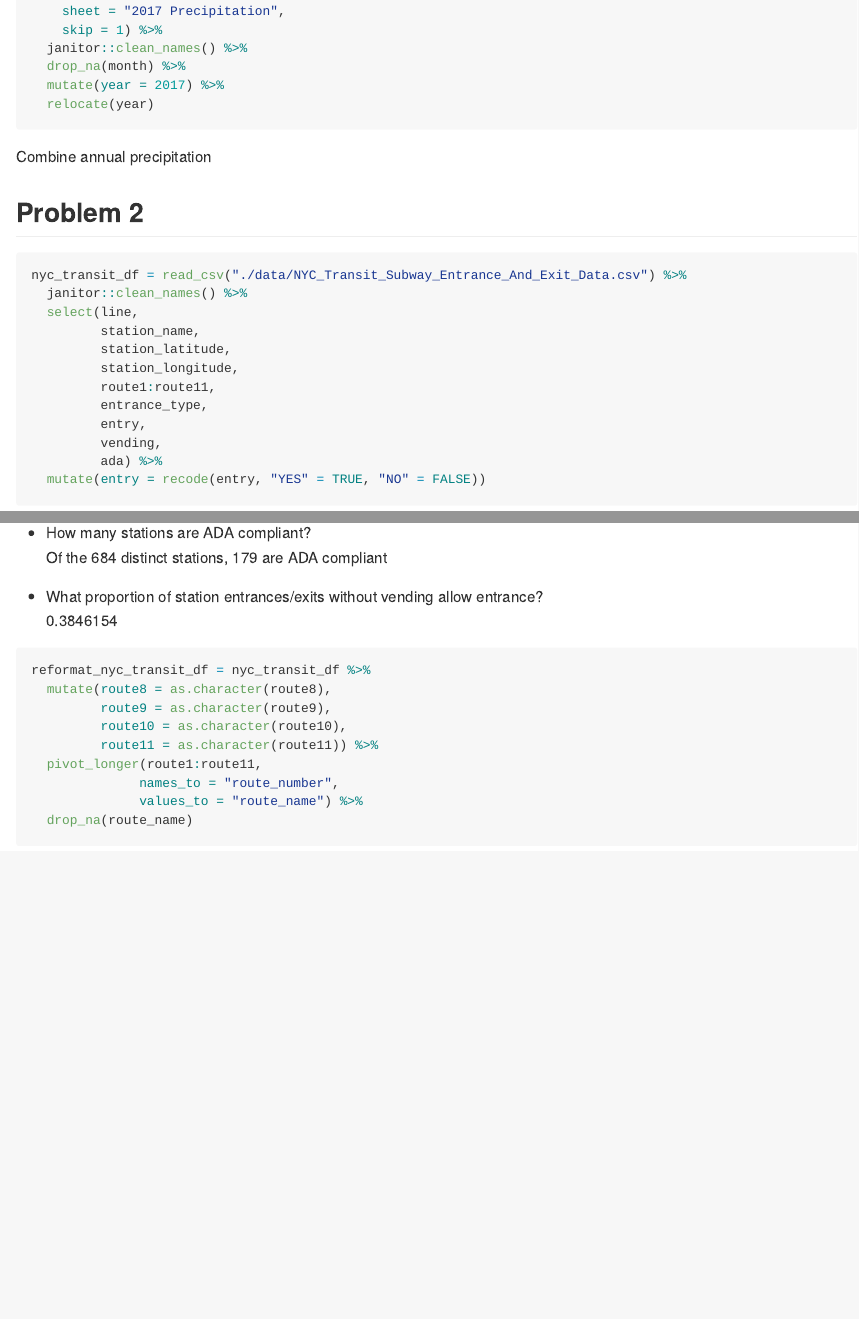
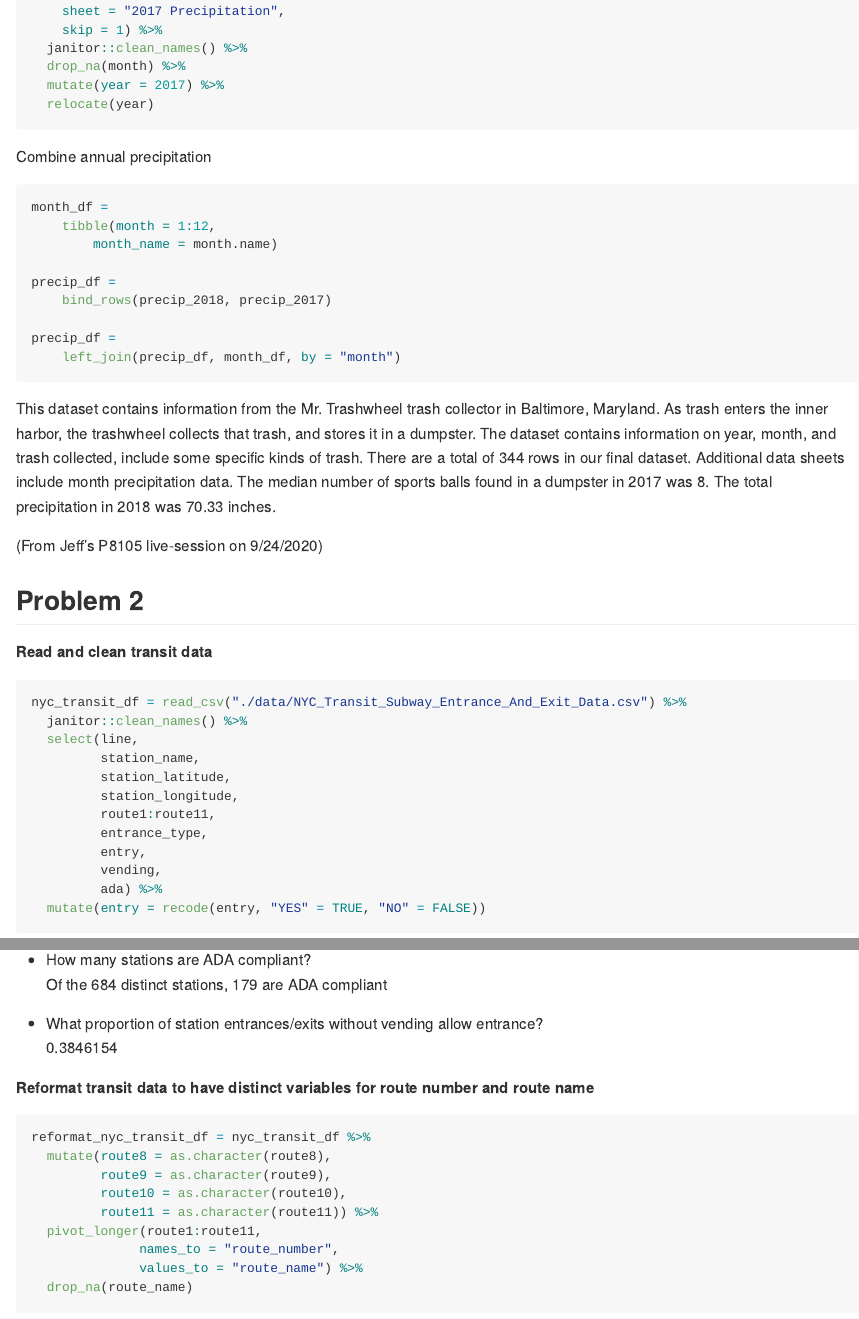
Before and after one commit to jak2312/p8105_hw2_jak2312, an R Markdown document (p8105_hw2_jak2312.Rmd): the page in a window 1100 px wide, from 1200 px down, and a second part further down, joined at a grey line. The pictures show the output file p8105_hw2_jak2312.md that the author committed with the source, drawn offline in the style of GitHub.

Commit message:
finished. -cleaned formatting, removed code messages from code chunks. Added description of datasets for problem 3

````diff
--- a/p8105_hw2_jak2312.Rmd
+++ b/p8105_hw2_jak2312.Rmd
@@ -53,12 +53,27 @@ precip_2017 =
 Combine annual precipitation
 
 ```{r}
+month_df =
+	tibble(month = 1:12,
+		month_name = month.name)
 
+precip_df =
+	bind_rows(precip_2018, precip_2017)
+
+precip_df =
+	left_join(precip_df, month_df, by = "month")
 ```
+
+This dataset contains information from the Mr. Trashwheel trash collector in Baltimore, Maryland. As trash enters the inner harbor, the trashwheel collects that trash, and stores it in a dumpster. The dataset contains information on year, month, and trash collected, include some specific kinds of trash. There are a total of `r nrow(trashwheel_df)` rows in our final dataset. Additional data sheets include month precipitation data. The median number of sports balls found in a dumpster in 2017 was `r trashwheel_df %>% filter(year == 2017) %>% pull(sports_balls) %>% median()`. The total precipitation in 2018 was `r precip_df %>% filter(year == 2018) %>% pull(total) %>% sum()` inches.
+
+(From Jeff's P8105 live-session on 9/24/2020)
+
 
 ## Problem 2
 
-```{r read_clean_df}
+**Read and clean transit data**
+
+```{r read_clean_df, message= FALSE}
 
 nyc_transit_df = read_csv("./data/NYC_Transit_Subway_Entrance_And_Exit_Data.csv") %>%
   janitor::clean_names() %>%
@@ -88,6 +103,8 @@ Of the `r nyc_transit_df %>% distinct() %>% nrow()` distinct stations, `r nyc_tr
 * What proportion of station entrances/exits without vending allow entrance?
 `r nyc_transit_df %>% distinct() %>% filter(entry == TRUE, vending == "NO") %>% nrow() / nyc_transit_df %>% distinct() %>% filter(vending == "NO") %>% nrow()`
 
+**Reformat transit data to have distinct variables for route number and route name**
+
 ```{r reformat_transit_df}
 
 reformat_nyc_transit_df = nyc_transit_df %>%
````
Also changed, not shown: p8105_hw2_jak2312.md, p8105_hw2_jak2312.Rmd (12 more changed lines).
